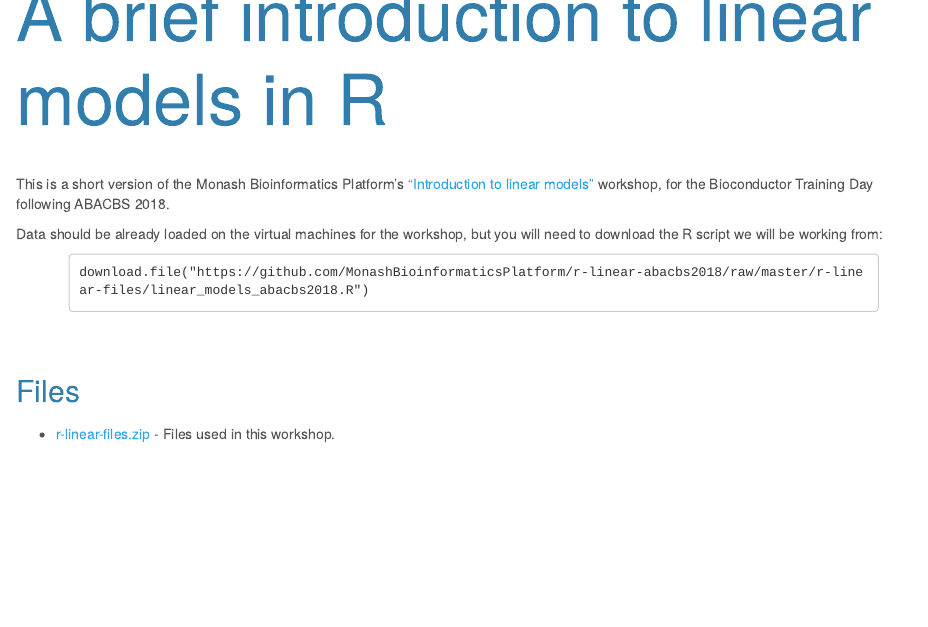
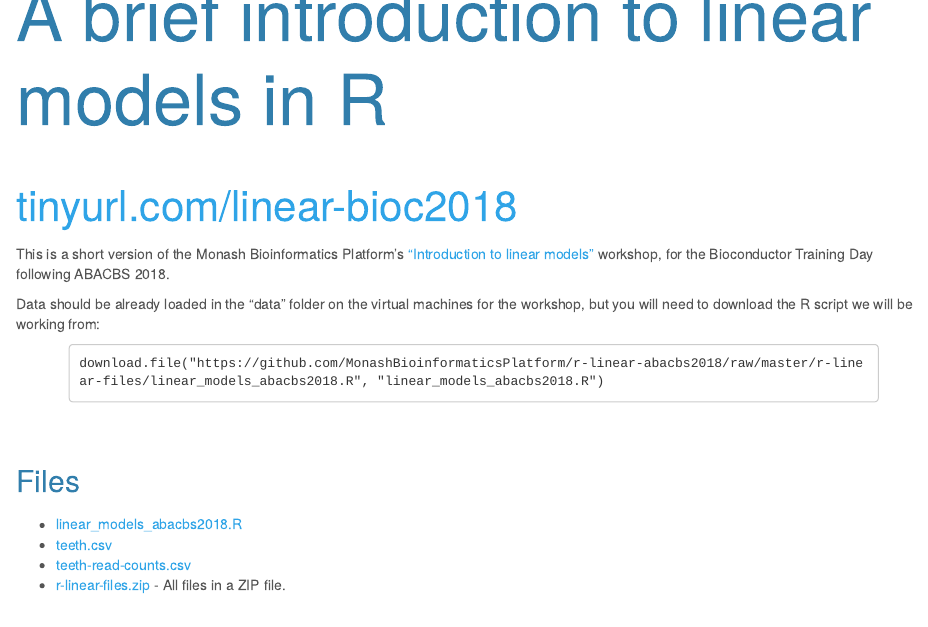
Before and after one commit to MonashBioinformaticsPlatform/r-linear-abacbs2018, an R Markdown document (index.Rmd): the page in a window 1100 px wide, from 60 px down. The pictures show the output file index.html that the author committed with the source, opened offline.

Commit message:
Putting in links

````diff
--- a/index.Rmd
+++ b/index.Rmd
@@ -6,17 +6,24 @@ output:
         css: style.css
 ---
 
+<div style="font-size:300%">
+[tinyurl.com/linear-bioc2018](https://tinyurl.com/linear-bioc2018)
+</div>
+
 This is a short version of the Monash Bioinformatics Platform's ["Introduction to linear models"](https://monashbioinformaticsplatform.github.io/r-linear/) workshop, for the Bioconductor Training Day following ABACBS 2018.
 
-Data should be already loaded on the virtual machines for the workshop, but you will need to download the R script we will be working from:
+Data should be already loaded in the "data" folder on the virtual machines for the workshop, but you will need to download the R script we will be working from:
 
 ```
-download.file("https://github.com/MonashBioinformaticsPlatform/r-linear-abacbs2018/raw/master/r-linear-files/linear_models_abacbs2018.R")
+download.file("https://github.com/MonashBioinformaticsPlatform/r-linear-abacbs2018/raw/master/r-linear-files/linear_models_abacbs2018.R", "linear_models_abacbs2018.R")
 ```
 
 ## Files
 
-* [r-linear-files.zip](r-linear-files.zip) - Files used in this workshop.
+* [linear_models_abacbs2018.R](r-linear-files/linear_models_abacbs2018.R)
+* [teeth.csv](r-linear-files/teeth.csv)
+* [teeth-read-counts.csv](r-linear-files/teeth-read-counts.csv)
+* [r-linear-files.zip](r-linear-files.zip) - All files in a ZIP file.
 
 ## Workshop notes
 
````
Also changed, not shown: README.md, index.html.
